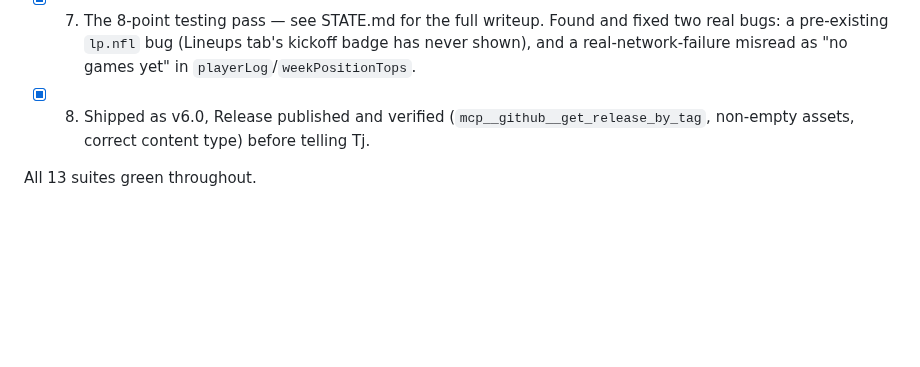
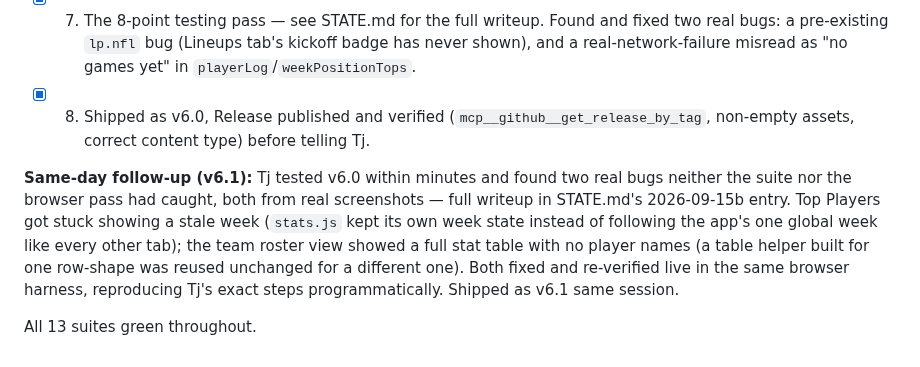
Before and after one commit to tjshea90/fantasy-football, a Markdown page: LADDER.md, the part around the change. GitHub-like rendering; blank space fills up the shorter version.

Commit message:
auto-checkpoint: 2026-09-15T02:46:54Z
Automatic hook checkpoint — not a reviewed commit. See CHECKPOINT.md
for where the session actually stands.

```diff
--- a/LADDER.md
+++ b/LADDER.md
@@ -912,4 +912,14 @@ writeup are in `TASKS.md`'s history and STATE.md ("the Stats tab itself" /
       (`mcp__github__get_release_by_tag`, non-empty assets, correct
       content type) before telling Tj.
 
+**Same-day follow-up (v6.1):** Tj tested v6.0 within minutes and found two
+real bugs neither the suite nor the browser pass had caught, both from real
+screenshots — full writeup in STATE.md's 2026-09-15b entry. Top Players got
+stuck showing a stale week (`stats.js` kept its own week state instead of
+following the app's one global week like every other tab); the team roster
+view showed a full stat table with no player names (a table helper built
+for one row-shape was reused unchanged for a different one). Both fixed and
+re-verified live in the same browser harness, reproducing Tj's exact steps
+programmatically. Shipped as v6.1 same session.
+
 All 13 suites green throughout.
```
